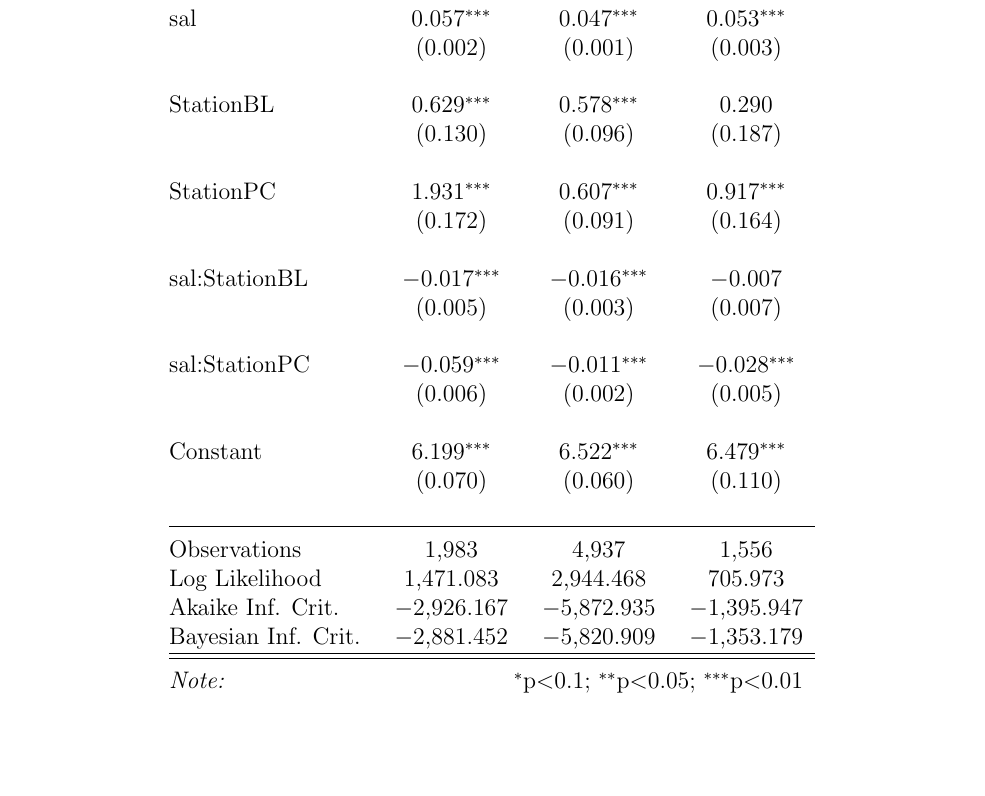
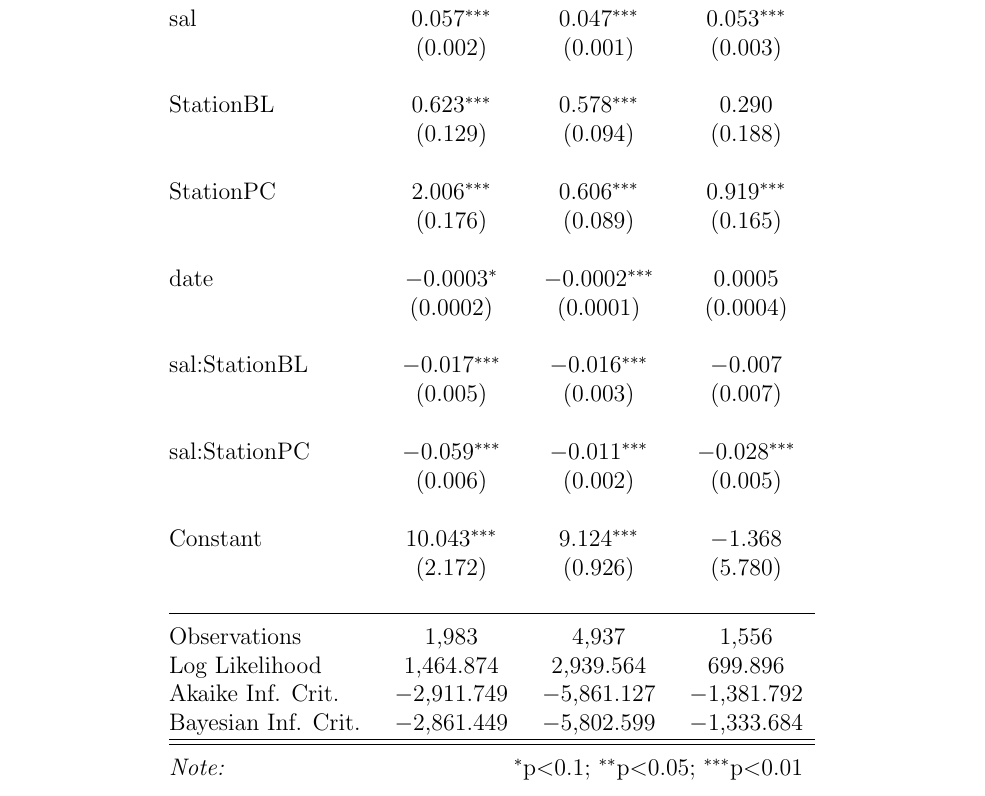
Before and after one commit to fawda123/gndphosphate, a LaTeX document (gnd_plots.tex): part of page 5 of 7, cut so that both start at the same text, the shorter picture padded with empty space. Compiled offline with pdfLaTeX; a LaTeX package or settings file that is missing is left out.

Commit message:
ph mods plots

```diff
--- a/gnd_plots.tex
+++ b/gnd_plots.tex
@@ -169,11 +169,14 @@
  sal & 0.057$^{***}$ & 0.047$^{***}$ & 0.053$^{***}$ \\
   & (0.002) & (0.001) & (0.003) \\
   & & & \\
- StationBL & 0.629$^{***}$ & 0.578$^{***}$ & 0.290 \\
-  & (0.130) & (0.096) & (0.187) \\
+ StationBL & 0.623$^{***}$ & 0.578$^{***}$ & 0.290 \\
+  & (0.129) & (0.094) & (0.188) \\
   & & & \\
- StationPC & 1.931$^{***}$ & 0.607$^{***}$ & 0.917$^{***}$ \\
-  & (0.172) & (0.091) & (0.164) \\
+ StationPC & 2.006$^{***}$ & 0.606$^{***}$ & 0.919$^{***}$ \\
+  & (0.176) & (0.089) & (0.165) \\
+  & & & \\
+ date & $-$0.0003$^{*}$ & $-$0.0002$^{***}$ & 0.0005 \\
+  & (0.0002) & (0.0001) & (0.0004) \\
   & & & \\
  sal:StationBL & $-$0.017$^{***}$ & $-$0.016$^{***}$ & $-$0.007 \\
   & (0.005) & (0.003) & (0.007) \\
@@ -181,14 +184,14 @@
  sal:StationPC & $-$0.059$^{***}$ & $-$0.011$^{***}$ & $-$0.028$^{***}$ \\
   & (0.006) & (0.002) & (0.005) \\
   & & & \\
- Constant & 6.199$^{***}$ & 6.522$^{***}$ & 6.479$^{***}$ \\
-  & (0.070) & (0.060) & (0.110) \\
+ Constant & 10.043$^{***}$ & 9.124$^{***}$ & $-$1.368 \\
+  & (2.172) & (0.926) & (5.780) \\
   & & & \\
 \hline \\[-1.8ex]
 Observations & 1,983 & 4,937 & 1,556 \\
-Log Likelihood & 1,471.083 & 2,944.468 & 705.973 \\
-Akaike Inf. Crit. & $-$2,926.167 & $-$5,872.935 & $-$1,395.947 \\
-Bayesian Inf. Crit. & $-$2,881.452 & $-$5,820.909 & $-$1,353.179 \\
+Log Likelihood & 1,464.874 & 2,939.564 & 699.896 \\
+Akaike Inf. Crit. & $-$2,911.749 & $-$5,861.127 & $-$1,381.792 \\
+Bayesian Inf. Crit. & $-$2,861.449 & $-$5,802.599 & $-$1,333.684 \\
 \hline
 \hline \\[-1.8ex]
 \textit{Note:}  & \multicolumn{3}{r}{$^{*}$p$<$0.1; $^{**}$p$<$0.05; $^{***}$p$<$0.01} \\
```
Also changed, not shown: gnd_plots-concordance.tex (+1 -1 lines), figs/boxplt_all-1.pdf, figs/orthfig-1.pdf, figs/tsplot-1.pdf, figs/tsplotexp-1.pdf, gnd_plots.pdf, gnd_plots.tex (2 more changed lines), 4 other files.
